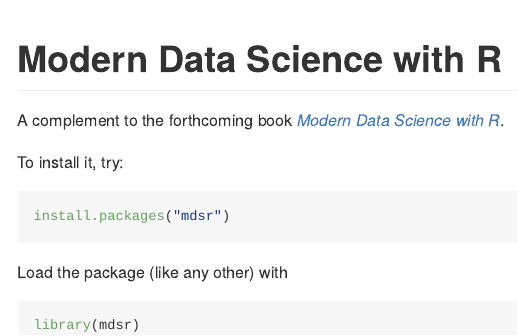
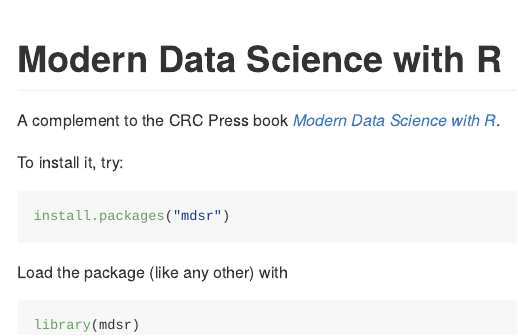
Before and after one commit to mdsr-book/mdsr, an R Markdown document (README.Rmd): the page in a window 1100 px wide, from its top. The pictures show the output file README.md that the author committed with the source, drawn offline in the style of GitHub; badge pictures from the web are left out.

Commit message:
updated README

```diff
--- a/README.Rmd
+++ b/README.Rmd
@@ -7,7 +7,7 @@
 
 [![Travis-CI Build Status](https://travis-ci.org/beanumber/mdsr.svg?branch=master)](https://travis-ci.org/beanumber/mdsr) [![CRAN\_Status\_Badge](http://www.r-pkg.org/badges/version/mdsr)](https://cran.r-project.org/package=mdsr) [![CRAN RStudio mirror downloads](http://cranlogs.r-pkg.org/badges/mdsr)](http://www.r-pkg.org/pkg/mdsr)
 
-A complement to the forthcoming book [*Modern Data Science with R*](http://mdsr-book.github.io/).
+A complement to the CRC Press book [*Modern Data Science with R*](http://mdsr-book.github.io/).
 
 To install it, try:
 
```
Also changed, not shown: README.md.
